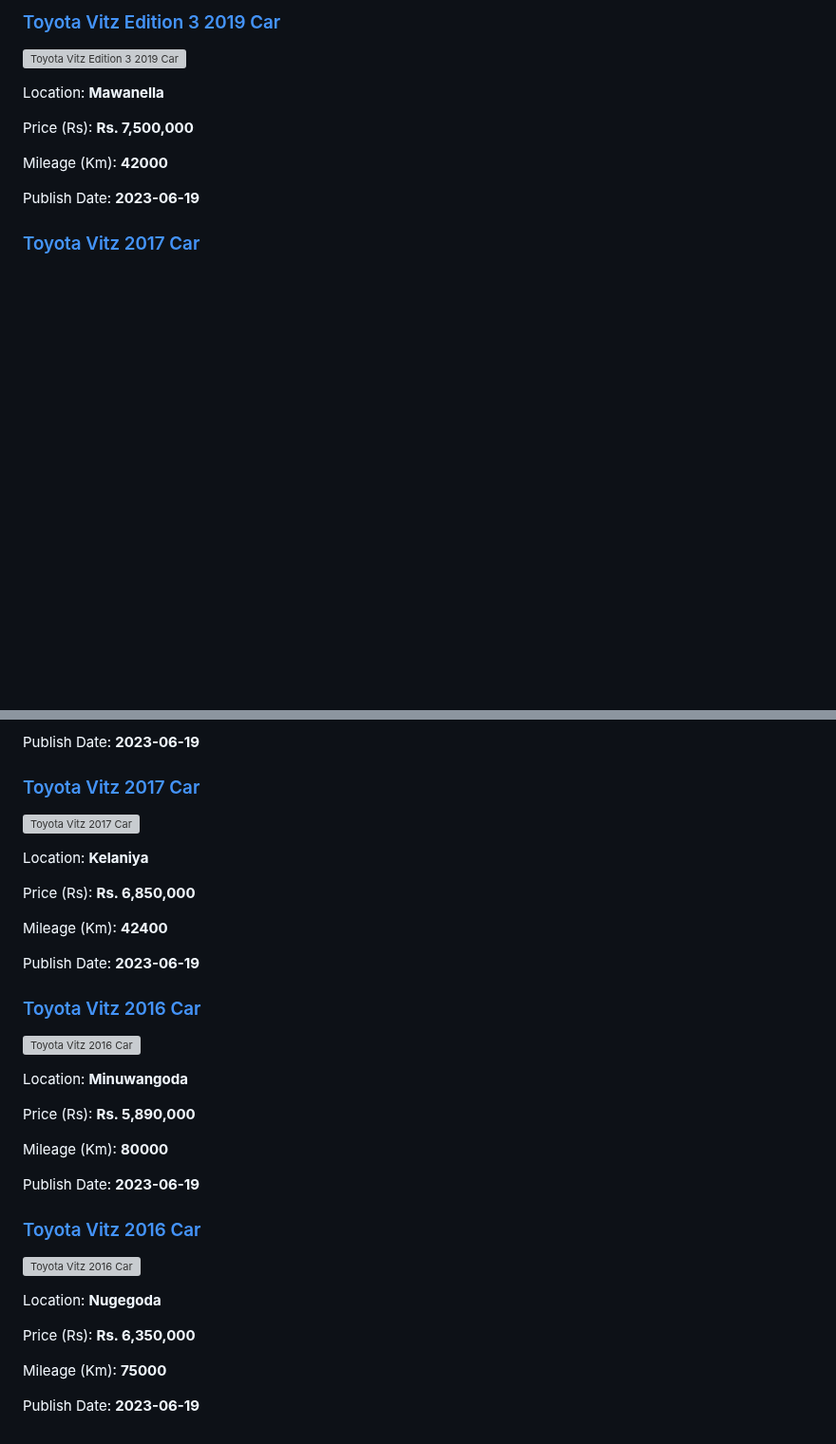
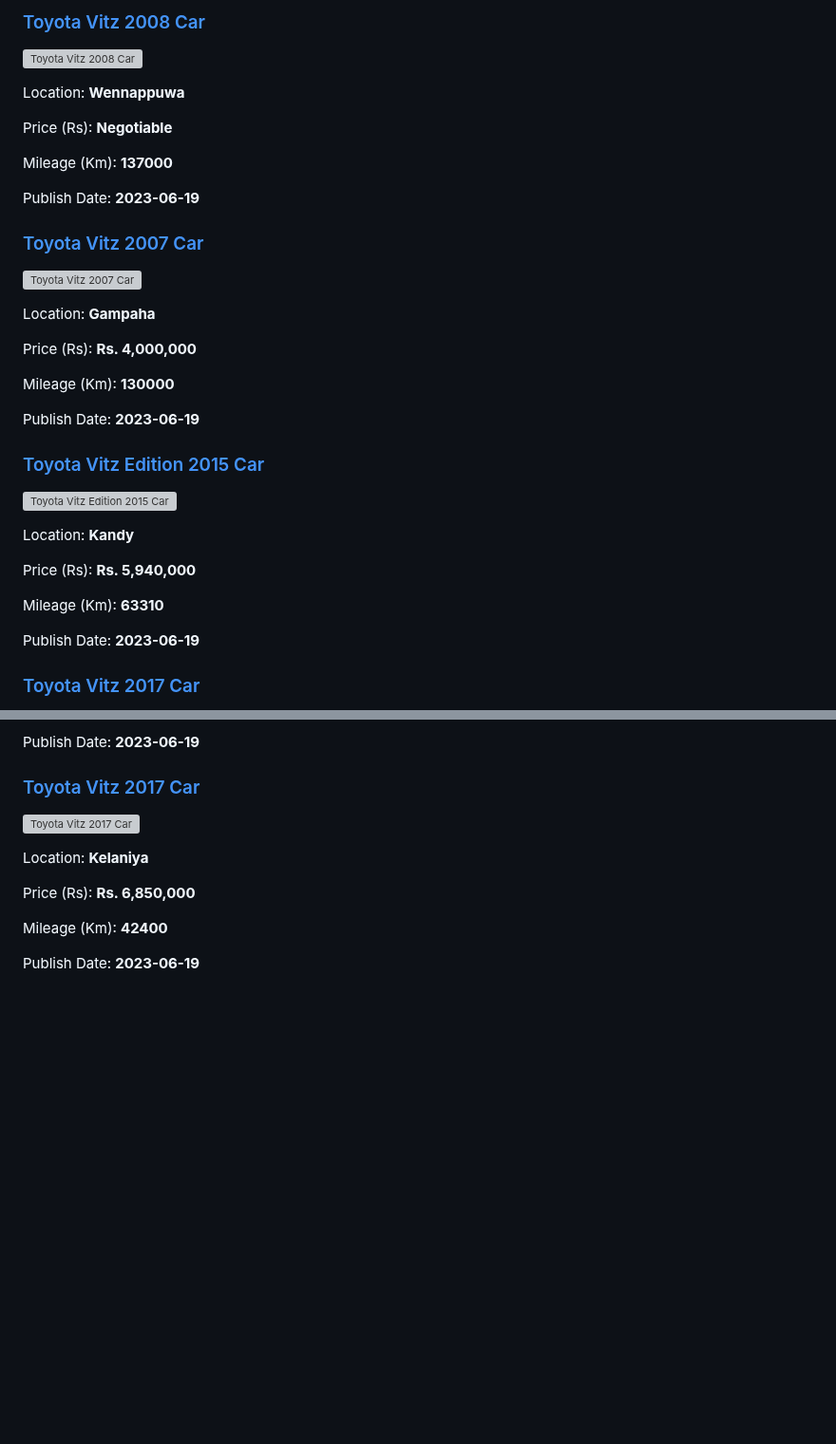
Before and after one commit to dilansalinda/AutomobileSeeker, a Markdown page: data.md, 2 parts joined by grey strips. Shown at 95% size. Rendered like a GitHub page; blank space fills up the shorter version; grey boxes are pictures that could not be loaded.

```diff
--- a/data.md
+++ b/data.md
@@ -3,13 +3,43 @@
 
-### [Toyota Vitz Edition 3 2019 Car](https://riyasewana.com/buy/toyota-vitz-edition-sale-mawanella-6514187)
+### [Toyota Vitz 2008 Car](https://riyasewana.com/buy/toyota-vitz-sale-wennappuwa-6514458)
 
-![Toyota Vitz Edition 3 2019 Car](https://riyasewana.com/thumb/thumbtoyota-vitz-edition-2019-1921260812331.jpg)
+![Toyota Vitz 2008 Car](https://riyasewana.com/thumb/thumbtoyota-vitz-2008-1923144412541.jpg)
 
-Location: **Mawanella**
+Location: **Wennappuwa**
 
-Price (Rs): **Rs. 7,500,000**
+Price (Rs): **Negotiable**
 
-Mileage (Km): **42000**
+Mileage (Km): **137000**
+
+Publish Date: **2023-06-19**
+
+
+<!-- 8422f9bd26adf2fded4411ce30ad9523 -->
+
+### [Toyota Vitz 2007 Car](https://riyasewana.com/buy/toyota-vitz-sale-gampaha-6514436)
+
+![Toyota Vitz 2007 Car](https://riyasewana.com/thumb/thumbtoyota-vitz-192301454531.jpg)
+
+Location: **Gampaha**
+
+Price (Rs): **Rs. 4,000,000**
+
+Mileage (Km): **130000**
+
+Publish Date: **2023-06-19**
+
+
+<!-- ba7e7377608081463835be19b159d7ad -->
+
+### [Toyota Vitz Edition 2015 Car](https://riyasewana.com/buy/toyota-vitz-edition-sale-kandy-6514383)
+
+![Toyota Vitz Edition 2015 Car](https://riyasewana.com/thumb/thumbtoyota-vitz-smart-2015-1922314612791.jpg)
+
+Location: **Kandy**
+
+Price (Rs): **Rs. 5,940,000**
+
+Mileage (Km): **63310**
 
 Publish Date: **2023-06-19**
 
@@ -567,33 +597,3 @@ Price (Rs): **Rs. 6,850,000**
 Mileage (Km): **42400**
 
 Publish Date: **2023-06-19**
-
-
-<!-- f3d8dd71aee7f21b6040d1f451e0bfc0 -->
-
-### [Toyota Vitz 2016 Car](https://riyasewana.com/buy/toyota-vitz-sale-minuwangoda-6511912)
-
-![Toyota Vitz 2016 Car](https://riyasewana.com/thumb/thumbtoyota-vitz-2016-1912112712491.jpg)
-
-Location: **Minuwangoda**
-
-Price (Rs): **Rs. 5,890,000**
-
-Mileage (Km): **80000**
-
-Publish Date: **2023-06-19**
-
-
-<!-- f5ac9628637c5fd5a1d18de62665cc60 -->
-
-### [Toyota Vitz 2016 Car](https://riyasewana.com/buy/toyota-vitz-sale-nugegoda-6511533)
-
-![Toyota Vitz 2016 Car](https://riyasewana.com/thumb/thumbtoyota-vitz-19110910281.jpg)
-
-Location: **Nugegoda**
-
-Price (Rs): **Rs. 6,350,000**
-
-Mileage (Km): **75000**
-
-Publish Date: **2023-06-19**
```
Also changed, not shown: other parts of data.md (+1 -1 lines).
